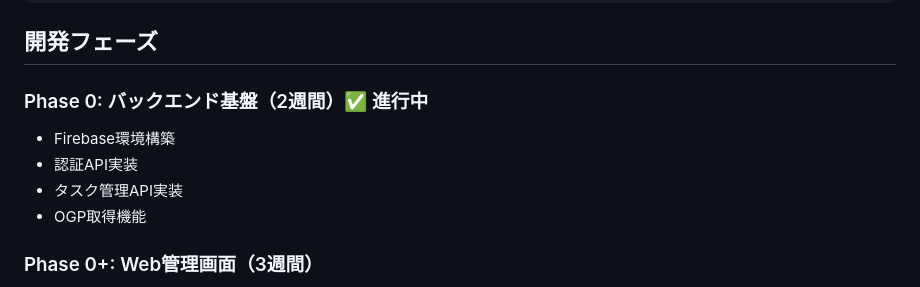
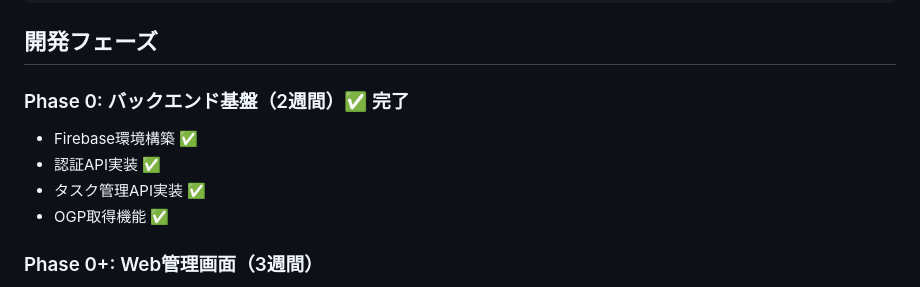
Before and after one commit to baba2143/KPOPVOTE, a Markdown page: README.md, the part around the change. GitHub-like rendering.

Commit message:
docs: Phase 0完了をREADMEに反映

```diff
--- a/README.md
+++ b/README.md
@@ -45,11 +45,11 @@ KPOPVOTE/
 
 ## 開発フェーズ
 
-### Phase 0: バックエンド基盤（2週間）✅ 進行中
-- Firebase環境構築
-- 認証API実装
-- タスク管理API実装
-- OGP取得機能
+### Phase 0: バックエンド基盤（2週間）✅ 完了
+- Firebase環境構築 ✅
+- 認証API実装 ✅
+- タスク管理API実装 ✅
+- OGP取得機能 ✅
 
 ### Phase 0+: Web管理画面（3週間）
 - ダッシュボード
```
